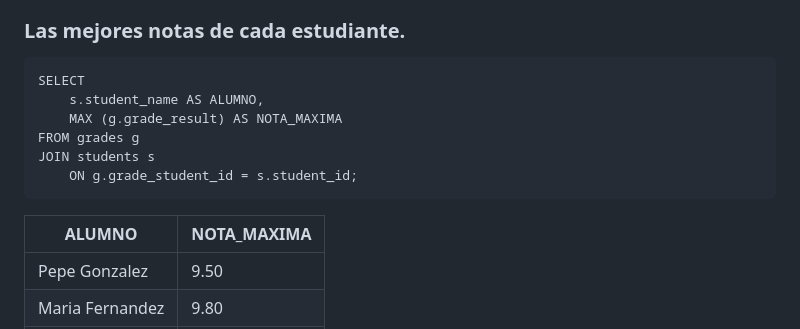
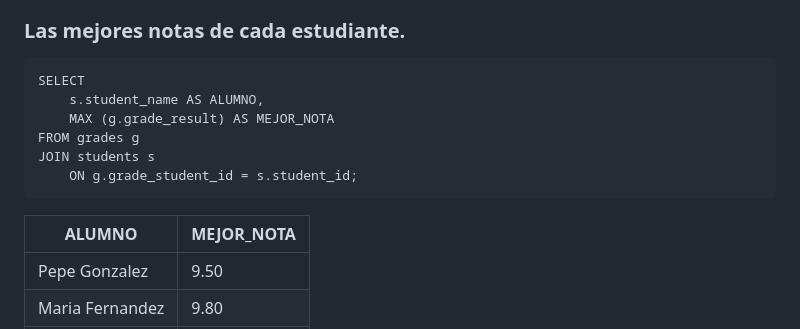
Before and after one commit to Dani-Rodriguez-Sanchez/CHECKPOINTS, a Markdown page: SQL UNIVERSITY PROJECT.MD, the part around the change. Drawn GitHub-style.

````diff
--- a/SQL UNIVERSITY PROJECT.MD
+++ b/SQL UNIVERSITY PROJECT.MD
@@ -193,13 +193,13 @@ GROUP BY grade_course_id;
 ### Las mejores notas de cada estudiante.
 ```
 SELECT
-	s.student_name AS ALUMNO,
-    MAX (g.grade_result) AS NOTA_MAXIMA
+    s.student_name AS ALUMNO,
+    MAX (g.grade_result) AS MEJOR_NOTA
 FROM grades g
 JOIN students s
 	ON g.grade_student_id = s.student_id;
 ```
-|ALUMNO	|NOTA_MAXIMA
+|ALUMNO	|MEJOR_NOTA
 |--------------|----
 |Pepe Gonzalez	|9.50
 |Maria Fernandez	|9.80
````
